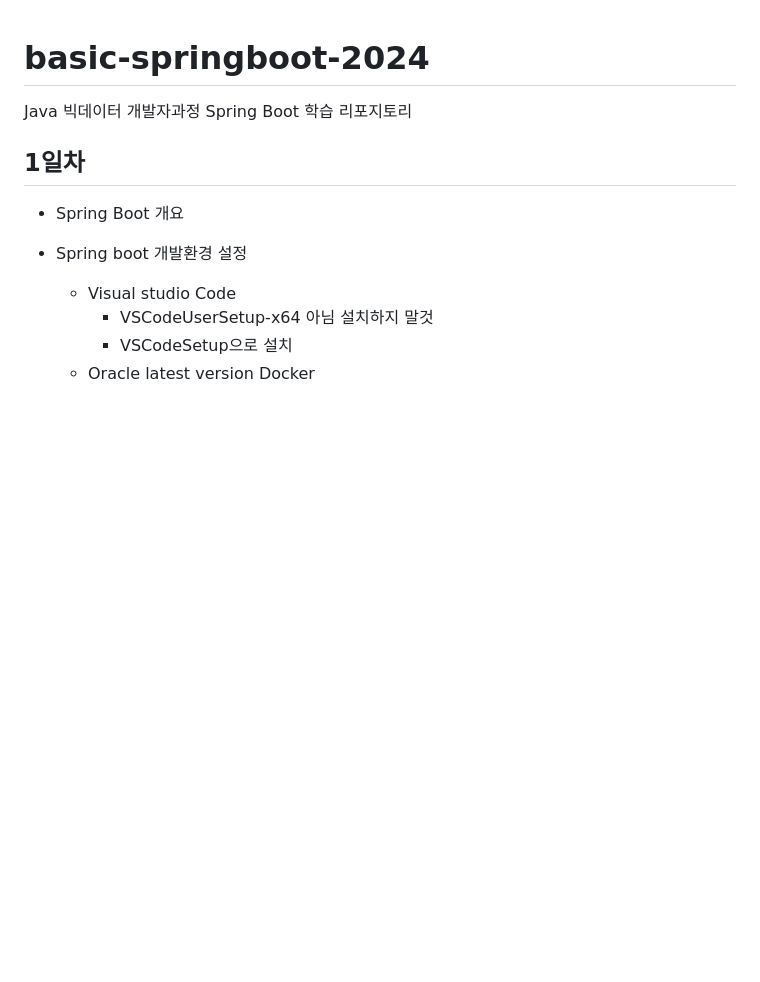
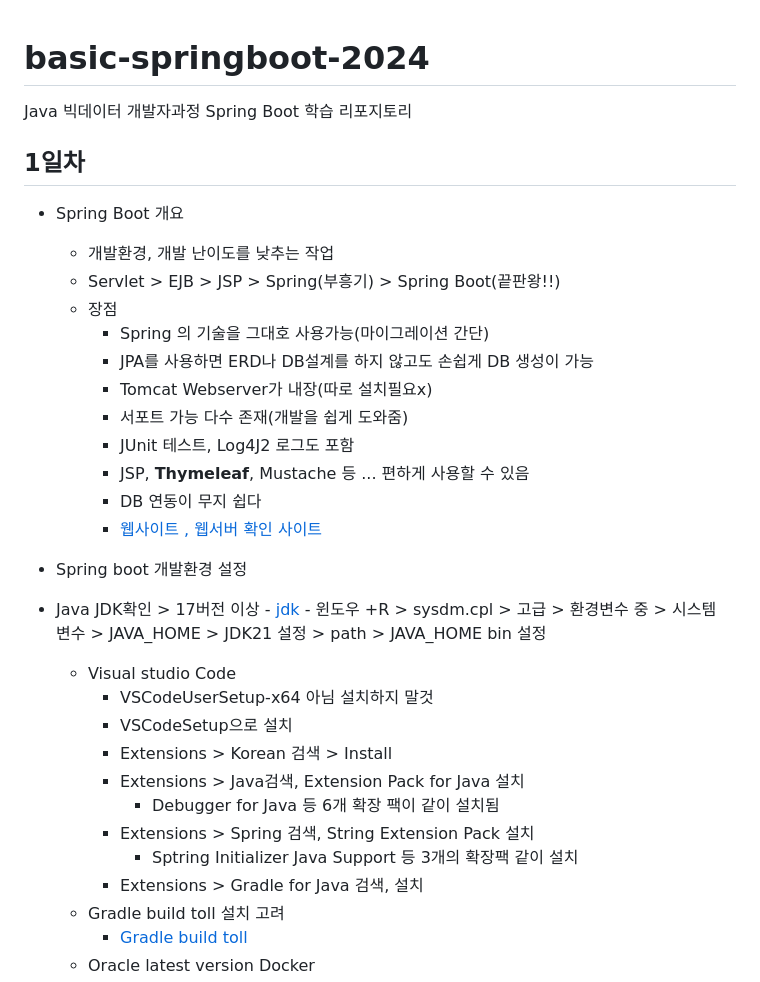
Before and after one commit to GangGnagGnag/basic-springboot-2024, a Markdown page: README.md, the part around the change printed below. Rendered like a GitHub page; blank space fills up the shorter version.

```diff
--- a/README.md
+++ b/README.md
@@ -3,9 +3,32 @@ Java 빅데이터 개발자과정 Spring Boot 학습 리포지토리
 
 ## 1일차
 - Spring Boot 개요
+    - 개발환경, 개발 난이도를 낮추는 작업
+    - Servlet > EJB > JSP > Spring(부흥기) > Spring Boot(끝판왕!!)
+    - 장점
+        - Spring 의 기술을 그대호 사용가능(마이그레이션 간단)
+        - JPA를 사용하면 ERD나 DB설계를 하지 않고도 손쉽게 DB 생성이 가능
+        - Tomcat Webserver가 내장(따로 설치필요x)
+        - 서포트 가능 다수 존재(개발을 쉽게 도와줌)
+        - JUnit 테스트, Log4J2 로그도 포함
+        - JSP, **Thymeleaf**, Mustache 등 ... 편하게 사용할 수 있음
+        - DB 연동이 무지 쉽다
+        - [웹사이트 , 웹서버 확인 사이트](https://sitereport.netcraft.com/)
 
 - Spring boot 개발환경 설정
+- Java JDK확인 > 17버전 이상
+        - [jdk](https://jdk.java.n0et/archive/)
+        - 윈도우 +R > sysdm.cpl > 고급 > 환경변수 중 > 시스템 변수 > JAVA_HOME > JDK21 설정  > path > JAVA_HOME bin 설정
+
     - Visual studio Code
         - VSCodeUserSetup-x64 아님 설치하지 말것
         - VSCodeSetup으로 설치
+        - Extensions > Korean 검색 > Install
+        - Extensions > Java검색, Extension Pack for Java 설치
+            - Debugger for Java 등 6개 확장 팩이 같이 설치됨
+        - Extensions > Spring 검색, String Extension Pack 설치
+            - Sptring Initializer Java Support 등 3개의 확장팩 같이 설치
+        - Extensions > Gradle for Java 검색, 설치
+    - Gradle build toll 설치 고려
+        - [Gradle build toll](https://gradle.org/releases/)
     - Oracle latest version Docker
```
Also changed, not shown: other parts of README.md (+55 -2 lines), images/sp001.png (added), images/sp002.png (added), 10 other files.
